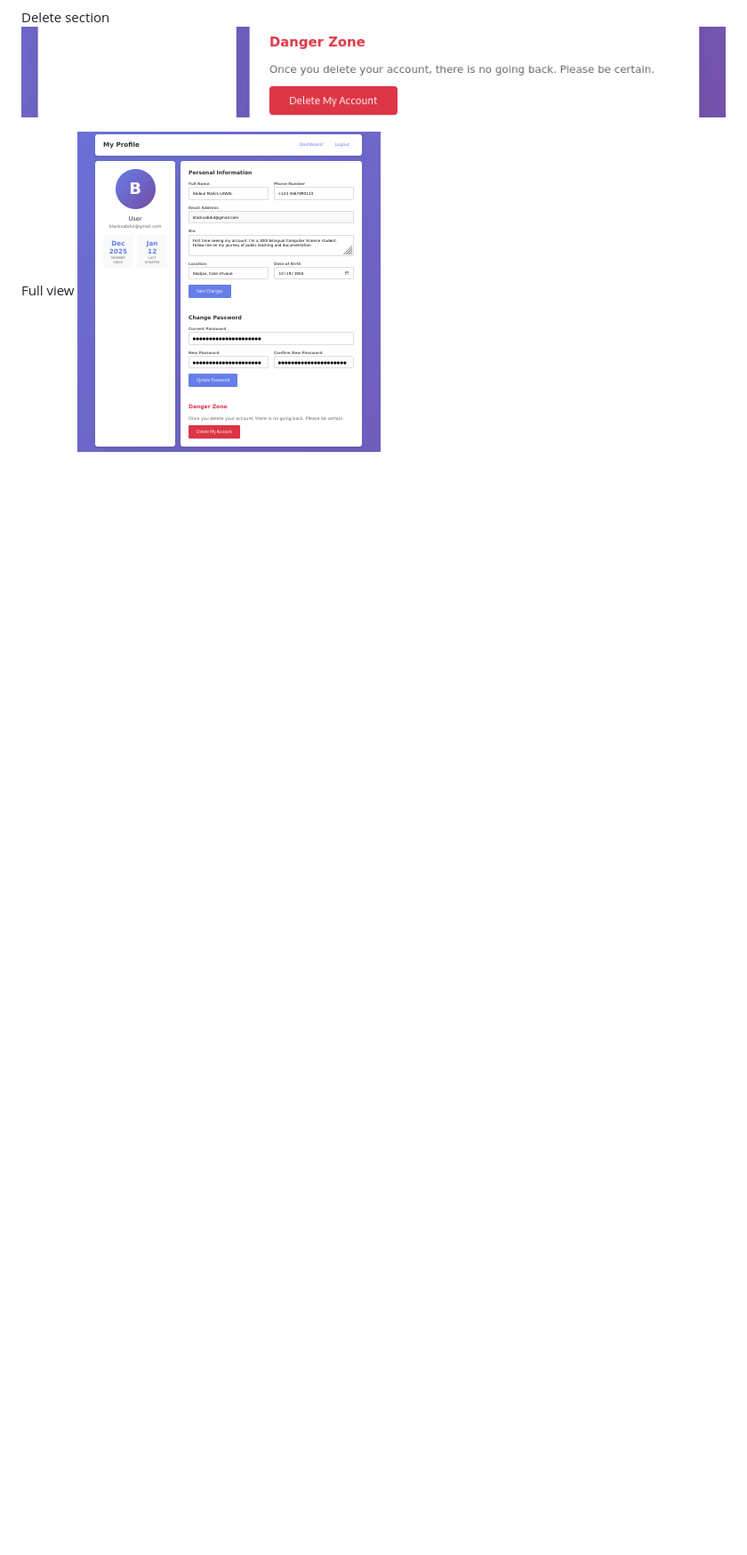
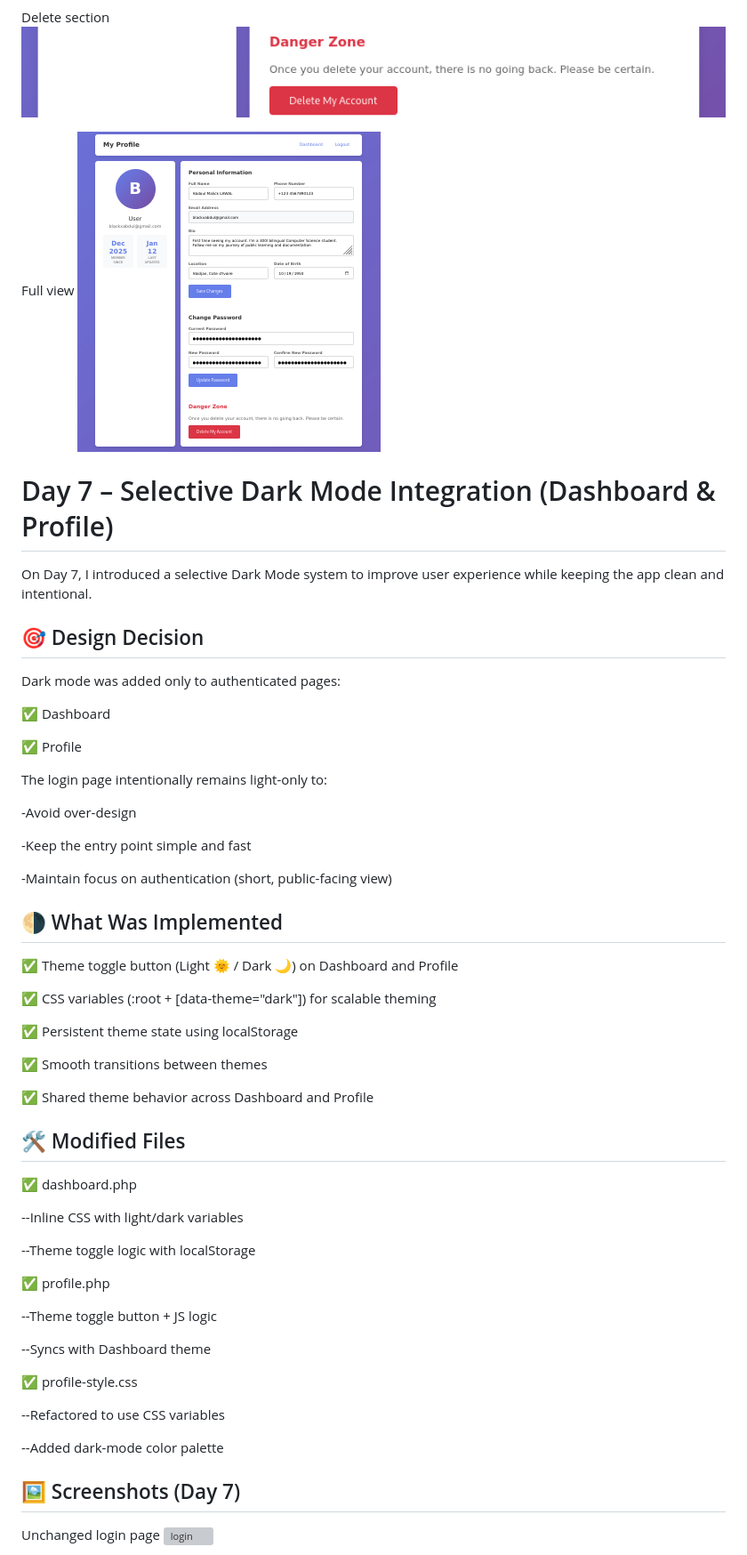
Before and after one commit to blackabdoul/mini-social-app, a Markdown page: Readme.md, the part around one of its changes. Shown at 89% size. Drawn GitHub-style; blank space fills up the shorter version; grey boxes are pictures that could not be loaded.

```diff
--- a/Readme.md
+++ b/Readme.md
@@ -462,3 +462,60 @@ Delete section
 
 Full view
 ![Full view](./screenshots1/Screenshot_2026-01-20_06-57-17.png)
+
+# Day 7 – Selective Dark Mode Integration (Dashboard & Profile)
+
+On Day 7, I introduced a selective Dark Mode system to improve user experience while keeping the app clean and intentional.
+
+## 🎯 Design Decision
+
+Dark mode was added only to authenticated pages:
+
+✅ Dashboard
+
+✅ Profile
+
+The login page intentionally remains light-only to:
+
+-Avoid over-design
+
+-Keep the entry point simple and fast
+
+-Maintain focus on authentication (short, public-facing view)
+
+## 🌗 What Was Implemented
+
+✅ Theme toggle button (Light 🌞 / Dark 🌙) on Dashboard and Profile
+
+✅ CSS variables (:root + [data-theme="dark"]) for scalable theming
+
+✅ Persistent theme state using localStorage
+
+✅ Smooth transitions between themes
+
+✅ Shared theme behavior across Dashboard and Profile
+
+## 🛠 Modified Files
+
+✅ dashboard.php
+
+--Inline CSS with light/dark variables
+
+--Theme toggle logic with localStorage
+
+✅ profile.php
+
+--Theme toggle button + JS logic
+
+--Syncs with Dashboard theme
+
+✅ profile-style.css
+
+--Refactored to use CSS variables
+
+--Added dark-mode color palette
+
+## 🖼️ Screenshots (Day 7)
+Unchanged login page
+![login](./screenshots1/Screenshot_2026-01-26_21-22-33.png)
+
```
Also changed, not shown: other parts of Readme.md (+23 -0 lines).
